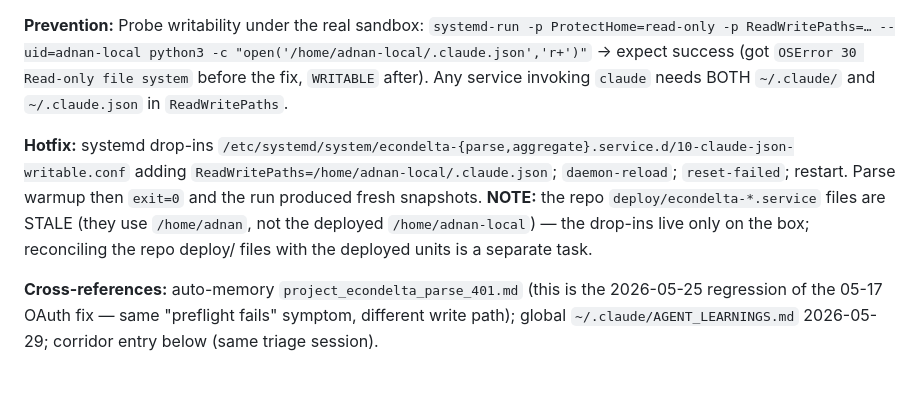
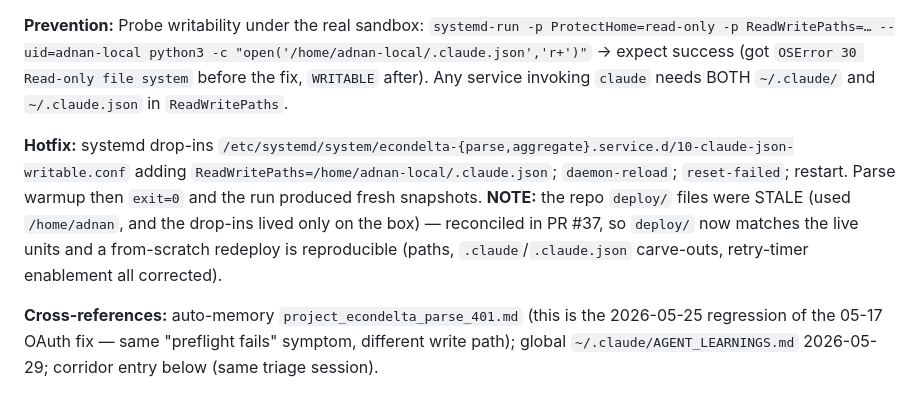
Before and after one commit to clauding-lab/econdelta, a Markdown page: AGENT_LEARNINGS.md, the part around the change. Drawn GitHub-style.

Commit message:
docs(learnings): mark deploy/ reconciliation done (PR #37)
The 2026-05-29 EROFS entry noted the stale deploy/ files as a separate
pending task; PR #37 reconciled them, so update the note to reflect that.

```diff
--- a/AGENT_LEARNINGS.md
+++ b/AGENT_LEARNINGS.md
@@ -49,7 +49,7 @@ When something ships broken, when a methodology gap is exposed, or when a smoke
 
 **Prevention:** Probe writability under the real sandbox: `systemd-run -p ProtectHome=read-only -p ReadWritePaths=… --uid=adnan-local python3 -c "open('/home/adnan-local/.claude.json','r+')"` → expect success (got `OSError 30 Read-only file system` before the fix, `WRITABLE` after). Any service invoking `claude` needs BOTH `~/.claude/` and `~/.claude.json` in `ReadWritePaths`.
 
-**Hotfix:** systemd drop-ins `/etc/systemd/system/econdelta-{parse,aggregate}.service.d/10-claude-json-writable.conf` adding `ReadWritePaths=/home/adnan-local/.claude.json`; `daemon-reload`; `reset-failed`; restart. Parse warmup then `exit=0` and the run produced fresh snapshots. **NOTE:** the repo `deploy/econdelta-*.service` files are STALE (they use `/home/adnan`, not the deployed `/home/adnan-local`) — the drop-ins live only on the box; reconciling the repo deploy/ files with the deployed units is a separate task.
+**Hotfix:** systemd drop-ins `/etc/systemd/system/econdelta-{parse,aggregate}.service.d/10-claude-json-writable.conf` adding `ReadWritePaths=/home/adnan-local/.claude.json`; `daemon-reload`; `reset-failed`; restart. Parse warmup then `exit=0` and the run produced fresh snapshots. **NOTE:** the repo `deploy/` files were STALE (used `/home/adnan`, and the drop-ins lived only on the box) — reconciled in PR #37, so `deploy/` now matches the live units and a from-scratch redeploy is reproducible (paths, `.claude`/`.claude.json` carve-outs, retry-timer enablement all corrected).
 
 **Cross-references:** auto-memory `project_econdelta_parse_401.md` (this is the 2026-05-25 regression of the 05-17 OAuth fix — same "preflight fails" symptom, different write path); global `~/.claude/AGENT_LEARNINGS.md` 2026-05-29; corridor entry below (same triage session).
 
```
